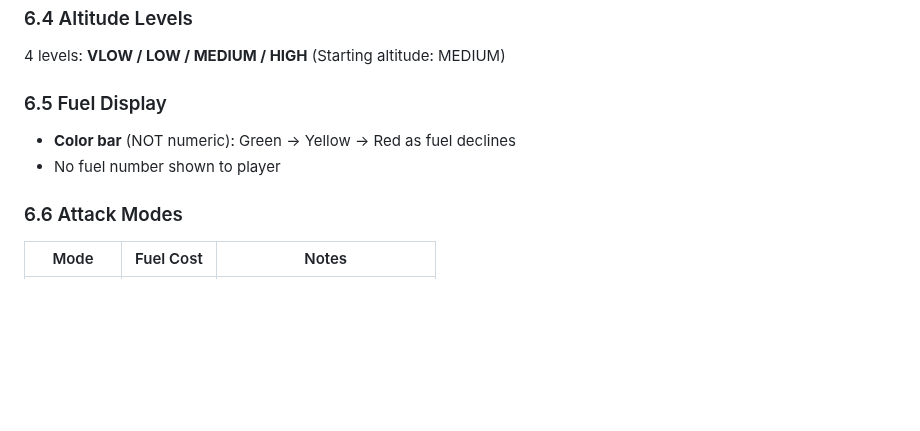
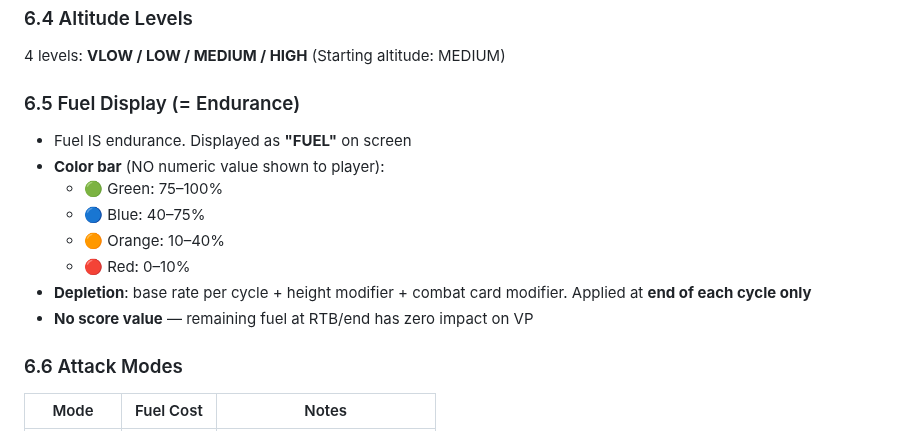
Before and after one commit to oaltinyay70-cell/OB3, a Markdown page: docs/specs/functional-spec.md, the part around the change. Drawn GitHub-style; blank space fills up the shorter version.

```diff
--- a/docs/specs/functional-spec.md
+++ b/docs/specs/functional-spec.md
@@ -173,9 +173,15 @@ SQLite: `loadouts` table, linked to `drones` by drone_id
 4 levels: **VLOW / LOW / MEDIUM / HIGH**
 (Starting altitude: MEDIUM)
 
-### 6.5 Fuel Display
-- **Color bar** (NOT numeric): Green → Yellow → Red as fuel declines
-- No fuel number shown to player
+### 6.5 Fuel Display (= Endurance)
+- Fuel IS endurance. Displayed as **"FUEL"** on screen
+- **Color bar** (NO numeric value shown to player):
+  - 🟢 Green: 75–100%
+  - 🔵 Blue: 40–75%
+  - 🟠 Orange: 10–40%
+  - 🔴 Red: 0–10%
+- **Depletion**: base rate per cycle + height modifier + combat card modifier. Applied at **end of each cycle only**
+- **No score value** — remaining fuel at RTB/end has zero impact on VP
 
 ### 6.6 Attack Modes
 | Mode | Fuel Cost | Notes |
```
Also changed, not shown: docs/game-rules/rulebook.md (+26 -0 lines).
